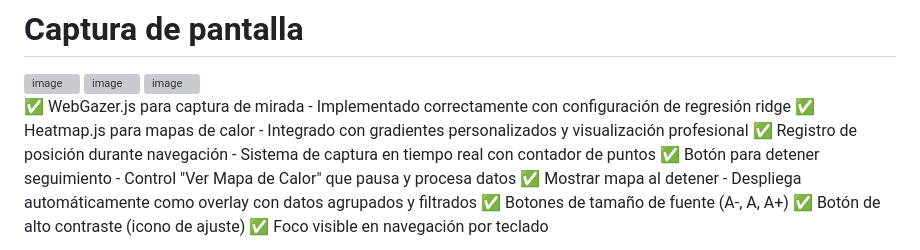
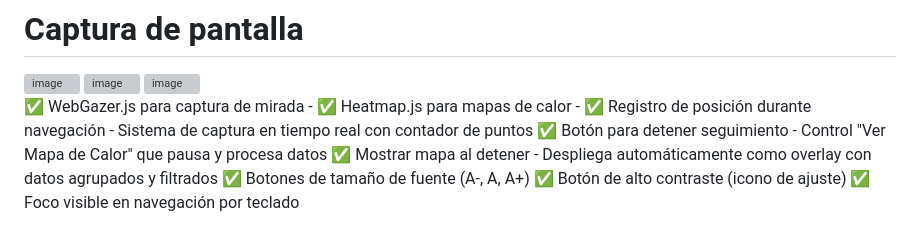
Before and after one commit to Jonnathan2025/jonathan_cv, a Markdown page: README.md, the part around the change. Drawn GitHub-style; grey boxes are pictures that could not be loaded.

```diff
--- a/README.md
+++ b/README.md
@@ -61,8 +61,8 @@ El mapa de calor se despliega en la parte superior de la pagina:
 <img width="1916" height="907" alt="image" src="https://github.com/user-attachments/assets/0eb3739e-ce59-4718-81e4-a9d71924d8fe" />
 <img width="788" height="377" alt="image" src="https://github.com/user-attachments/assets/2ee43181-4642-4247-9b66-c8abafb0826a" />
 
-✅ WebGazer.js para captura de mirada - Implementado correctamente con configuración de regresión ridge
-✅ Heatmap.js para mapas de calor - Integrado con gradientes personalizados y visualización profesional
+✅ WebGazer.js para captura de mirada -
+✅ Heatmap.js para mapas de calor -
 ✅ Registro de posición durante navegación - Sistema de captura en tiempo real con contador de puntos
 ✅ Botón para detener seguimiento - Control "Ver Mapa de Calor" que pausa y procesa datos
 ✅ Mostrar mapa al detener - Despliega automáticamente como overlay con datos agrupados y filtrados
```
